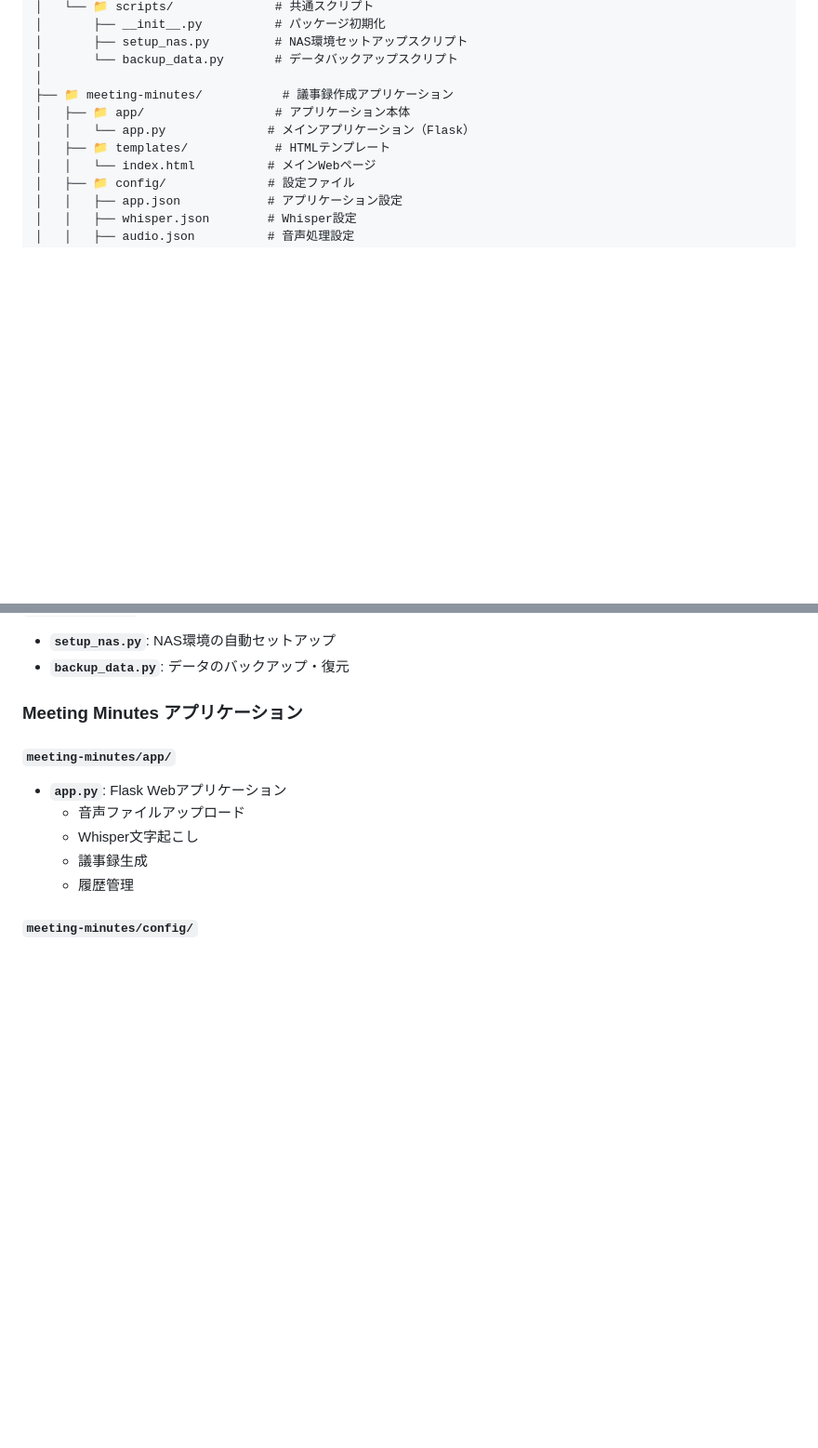
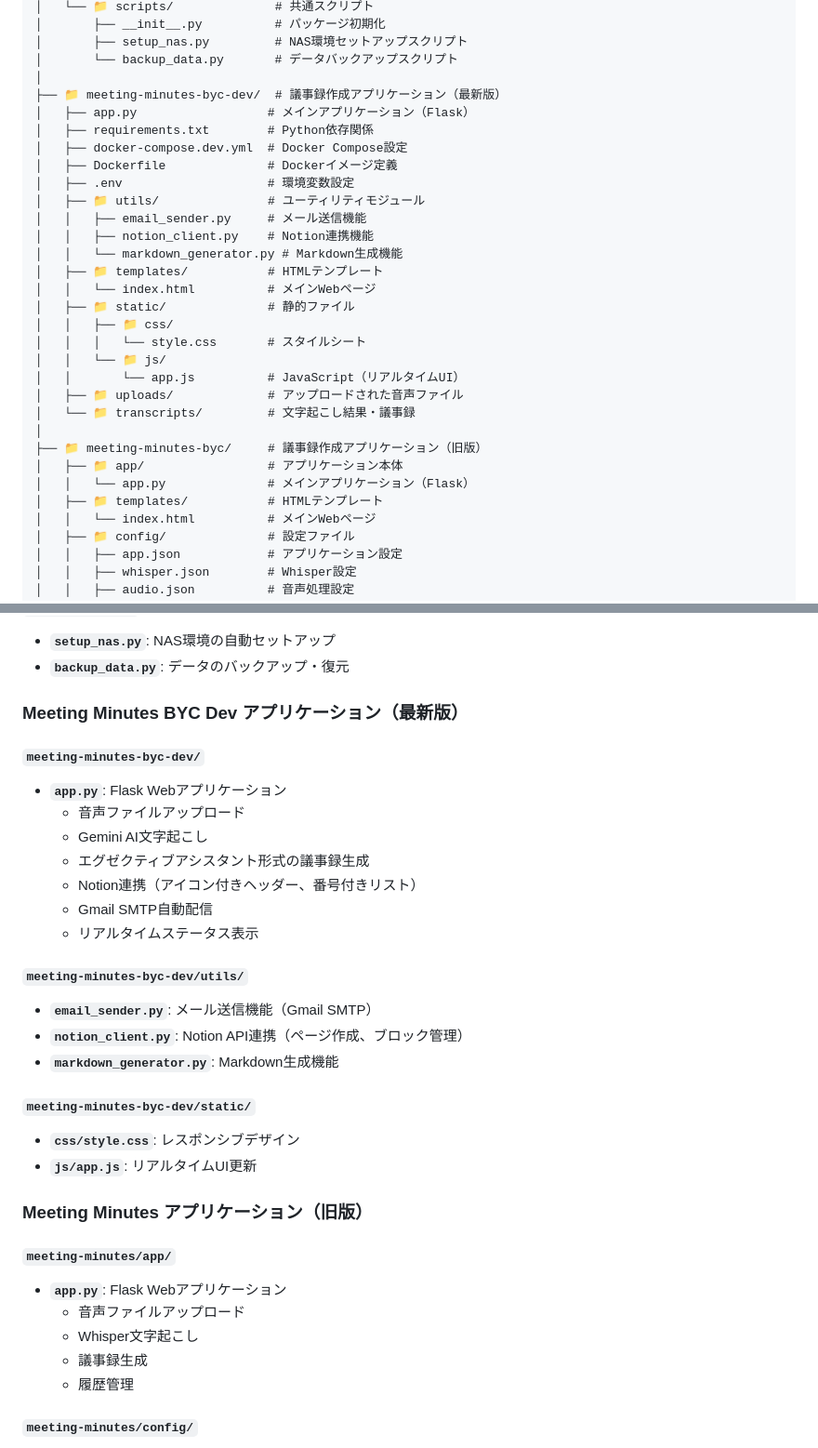
Before and after one commit to xth2brtwgt-wq/meeting-minutes-byc-public, a Markdown page: PROJECT_STRUCTURE.md, 2 parts joined by grey strips. Shown: that part at 93% size. Rendered like a GitHub page; blank space fills up the shorter version.

```diff
--- a/PROJECT_STRUCTURE.md
+++ b/PROJECT_STRUCTURE.md
@@ -16,10 +16,30 @@ nas-project/
 │       ├── setup_nas.py         # NAS環境セットアップスクリプト
 │       └── backup_data.py       # データバックアップスクリプト
 │
-├── 📁 meeting-minutes/           # 議事録作成アプリケーション
-│   ├── 📁 app/                  # アプリケーション本体
+├── 📁 meeting-minutes-byc-dev/  # 議事録作成アプリケーション（最新版）
+│   ├── app.py                  # メインアプリケーション（Flask）
+│   ├── requirements.txt        # Python依存関係
+│   ├── docker-compose.dev.yml  # Docker Compose設定
+│   ├── Dockerfile              # Dockerイメージ定義
+│   ├── .env                    # 環境変数設定
+│   ├── 📁 utils/               # ユーティリティモジュール
+│   │   ├── email_sender.py     # メール送信機能
+│   │   ├── notion_client.py    # Notion連携機能
+│   │   └── markdown_generator.py # Markdown生成機能
+│   ├── 📁 templates/           # HTMLテンプレート
+│   │   └── index.html          # メインWebページ
+│   ├── 📁 static/              # 静的ファイル
+│   │   ├── 📁 css/
+│   │   │   └── style.css       # スタイルシート
+│   │   └── 📁 js/
+│   │       └── app.js          # JavaScript（リアルタイムUI）
+│   ├── 📁 uploads/             # アップロードされた音声ファイル
+│   └── 📁 transcripts/         # 文字起こし結果・議事録
+│
+├── 📁 meeting-minutes-byc/     # 議事録作成アプリケーション（旧版）
+│   ├── 📁 app/                 # アプリケーション本体
 │   │   └── app.py              # メインアプリケーション（Flask）
-│   ├── 📁 templates/            # HTMLテンプレート
+│   ├── 📁 templates/           # HTMLテンプレート
 │   │   └── index.html          # メインWebページ
 │   ├── 📁 config/              # 設定ファイル
 │   │   ├── app.json            # アプリケーション設定
@@ -60,7 +80,27 @@ nas-project/
 - **`setup_nas.py`**: NAS環境の自動セットアップ
 - **`backup_data.py`**: データのバックアップ・復元
 
-### Meeting Minutes アプリケーション
+### Meeting Minutes BYC Dev アプリケーション（最新版）
+
+#### `meeting-minutes-byc-dev/`
+- **`app.py`**: Flask Webアプリケーション
+  - 音声ファイルアップロード
+  - Gemini AI文字起こし
+  - エグゼクティブアシスタント形式の議事録生成
+  - Notion連携（アイコン付きヘッダー、番号付きリスト）
+  - Gmail SMTP自動配信
+  - リアルタイムステータス表示
+
+#### `meeting-minutes-byc-dev/utils/`
+- **`email_sender.py`**: メール送信機能（Gmail SMTP）
+- **`notion_client.py`**: Notion API連携（ページ作成、ブロック管理）
+- **`markdown_generator.py`**: Markdown生成機能
+
+#### `meeting-minutes-byc-dev/static/`
+- **`css/style.css`**: レスポンシブデザイン
+- **`js/app.js`**: リアルタイムUI更新
+
+### Meeting Minutes アプリケーション（旧版）
 
 #### `meeting-minutes/app/`
 - **`app.py`**: Flask Webアプリケーション
```
Also changed, not shown: other parts of PROJECT_STRUCTURE.md (+30 -5 lines), README.md (+26 -9 lines), TEST_RESULTS.md (added, +162 -0 lines).
